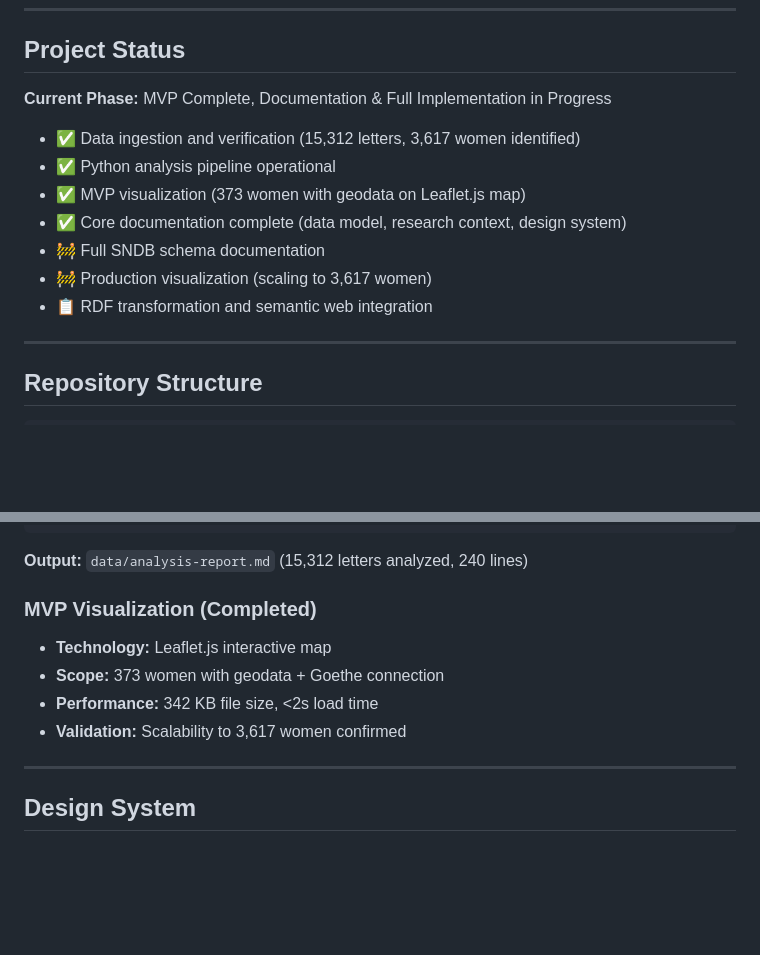
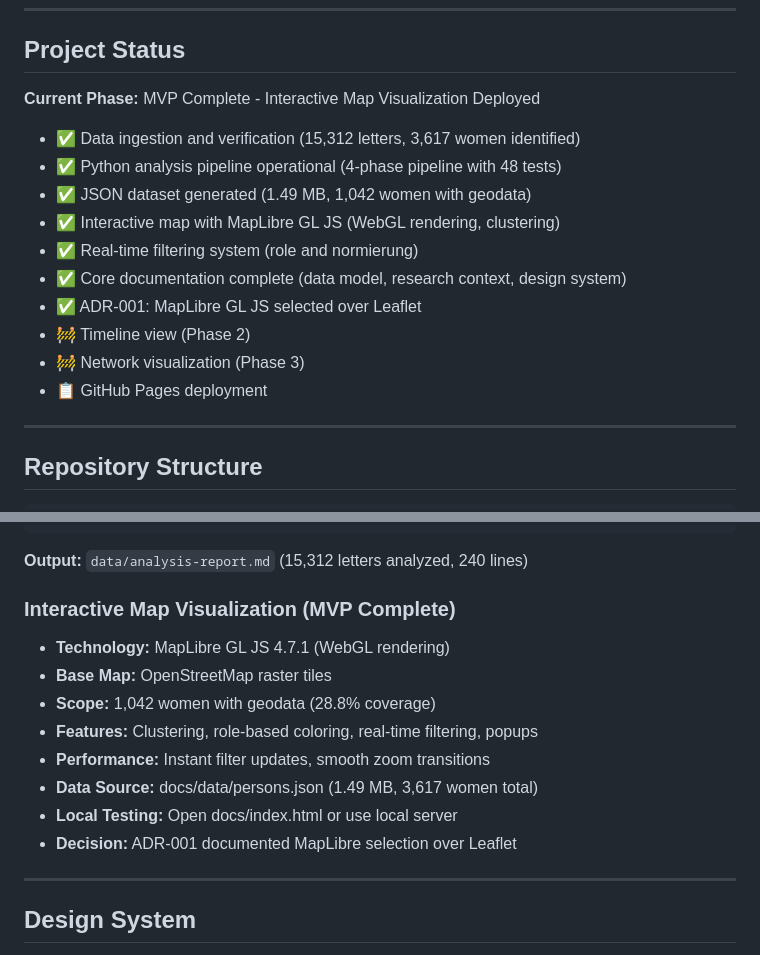
Before and after one commit to chpollin/HerData, a Markdown page: README.md, 2 parts joined by grey strips. Drawn GitHub-style; blank space fills up the shorter version.

```diff
--- a/README.md
+++ b/README.md
@@ -22,15 +22,18 @@ HerData makes visible the women in Johann Wolfgang von Goethe's correspondence n
 
 ## Project Status
 
-**Current Phase:** MVP Complete, Documentation & Full Implementation in Progress
+**Current Phase:** MVP Complete - Interactive Map Visualization Deployed
 
 - ✅ Data ingestion and verification (15,312 letters, 3,617 women identified)
-- ✅ Python analysis pipeline operational
-- ✅ MVP visualization (373 women with geodata on Leaflet.js map)
+- ✅ Python analysis pipeline operational (4-phase pipeline with 48 tests)
+- ✅ JSON dataset generated (1.49 MB, 1,042 women with geodata)
+- ✅ Interactive map with MapLibre GL JS (WebGL rendering, clustering)
+- ✅ Real-time filtering system (role and normierung)
 - ✅ Core documentation complete (data model, research context, design system)
-- 🚧 Full SNDB schema documentation
-- 🚧 Production visualization (scaling to 3,617 women)
-- 📋 RDF transformation and semantic web integration
+- ✅ ADR-001: MapLibre GL JS selected over Leaflet
+- 🚧 Timeline view (Phase 2)
+- 🚧 Network visualization (Phase 3)
+- 📋 GitHub Pages deployment
 
 ---
 
@@ -183,12 +186,16 @@ python analyze_goethe_letters.py
 
 **Output:** `data/analysis-report.md` (15,312 letters analyzed, 240 lines)
 
-### MVP Visualization (Completed)
+### Interactive Map Visualization (MVP Complete)
 
-- **Technology:** Leaflet.js interactive map
-- **Scope:** 373 women with geodata + Goethe connection
-- **Performance:** 342 KB file size, <2s load time
-- **Validation:** Scalability to 3,617 women confirmed
+- **Technology:** MapLibre GL JS 4.7.1 (WebGL rendering)
+- **Base Map:** OpenStreetMap raster tiles
+- **Scope:** 1,042 women with geodata (28.8% coverage)
+- **Features:** Clustering, role-based coloring, real-time filtering, popups
+- **Performance:** Instant filter updates, smooth zoom transitions
+- **Data Source:** docs/data/persons.json (1.49 MB, 3,617 women total)
+- **Local Testing:** Open docs/index.html or use local server
+- **Decision:** ADR-001 documented MapLibre selection over Leaflet
 
 ---
 
```
Also changed, not shown: IMPLEMENTATION_PLAN.md (+41 -22 lines), documentation/JOURNAL.md (+7 -0 lines).
